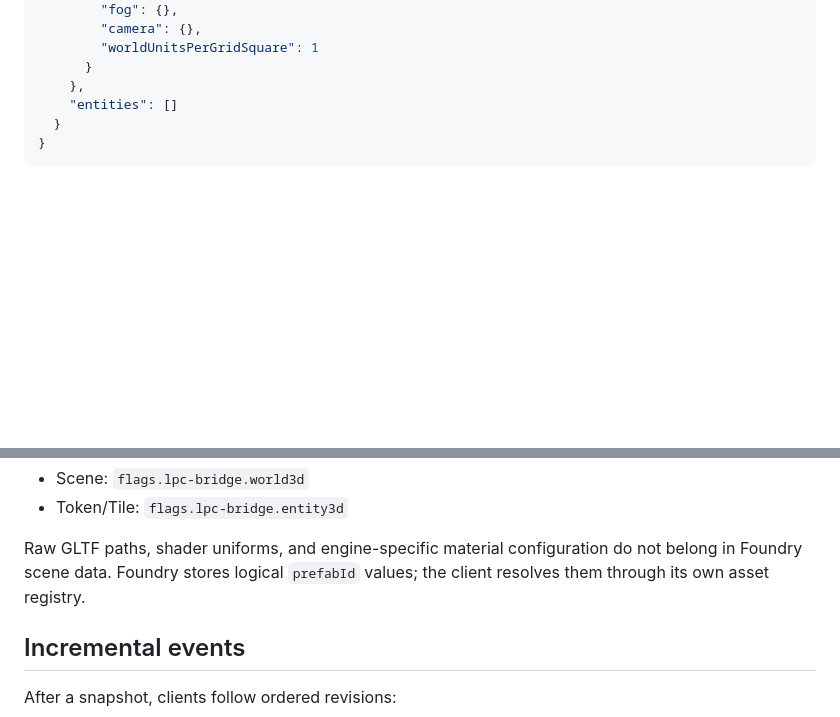
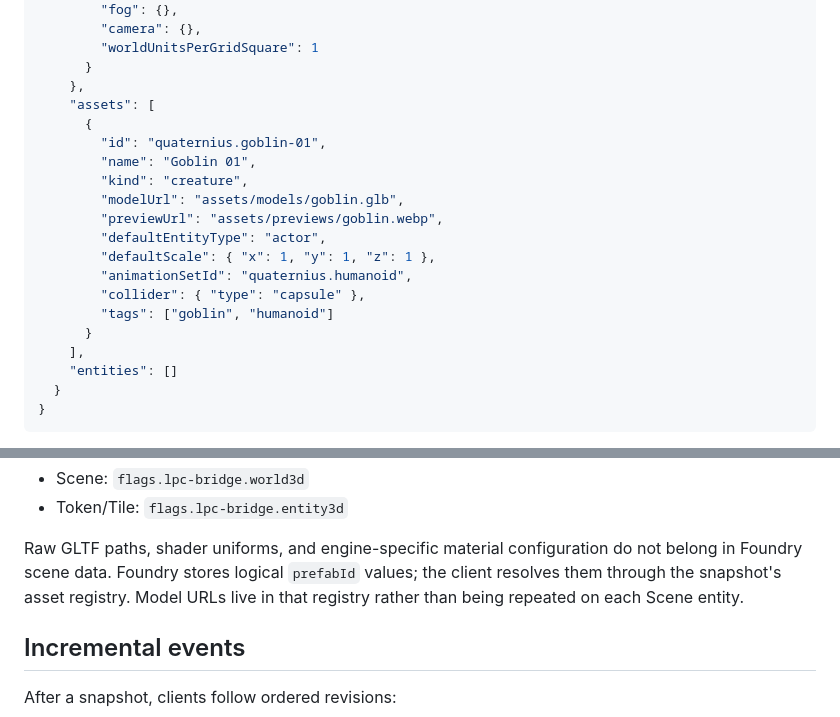
Before and after one commit to RashThePay/foundry-bridge, a Markdown page: PROTOCOL.md, 2 parts joined by grey strips. GitHub-like rendering; blank space fills up the shorter version.

Commit message:
Update PROTOCOL.md for Foundry 3D authoring

```diff
--- a/PROTOCOL.md
+++ b/PROTOCOL.md
@@ -137,6 +137,20 @@ reconnecting client can render immediately while requesting a fresh copy.
         "worldUnitsPerGridSquare": 1
       }
     },
+    "assets": [
+      {
+        "id": "quaternius.goblin-01",
+        "name": "Goblin 01",
+        "kind": "creature",
+        "modelUrl": "assets/models/goblin.glb",
+        "previewUrl": "assets/previews/goblin.webp",
+        "defaultEntityType": "actor",
+        "defaultScale": { "x": 1, "y": 1, "z": 1 },
+        "animationSetId": "quaternius.humanoid",
+        "collider": { "type": "capsule" },
+        "tags": ["goblin", "humanoid"]
+      }
+    ],
     "entities": []
   }
 }
@@ -171,7 +185,8 @@ Foundry stores 3D authoring metadata in document flags under `lpc-bridge`:
 
 Raw GLTF paths, shader uniforms, and engine-specific material configuration do
 not belong in Foundry scene data. Foundry stores logical `prefabId` values; the
-client resolves them through its own asset registry.
+client resolves them through the snapshot's asset registry. Model URLs live in
+that registry rather than being repeated on each Scene entity.
 
 ## Incremental events
 
```
